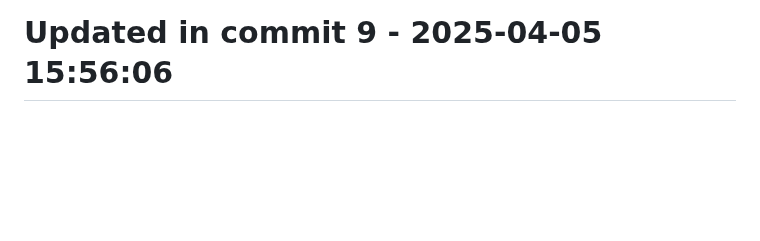
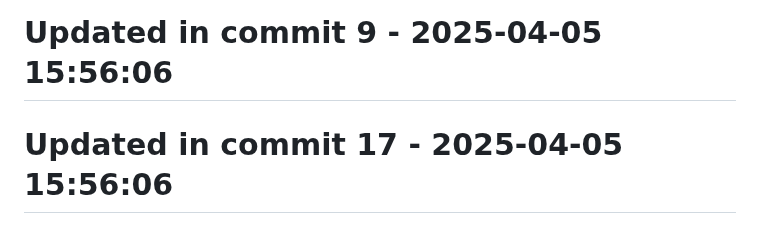
Before and after one commit to llamasearchai/llamasum, a Markdown page: README.md, the part around the change. GitHub-like rendering; blank space fills up the shorter version.

```diff
--- a/README.md
+++ b/README.md
@@ -285,3 +285,5 @@ Comprehensive documentation is available for all LlamaSum features:
 # Updated in commit 1 - 2025-04-05 15:56:06
 
 # Updated in commit 9 - 2025-04-05 15:56:06
+
+# Updated in commit 17 - 2025-04-05 15:56:06
```
